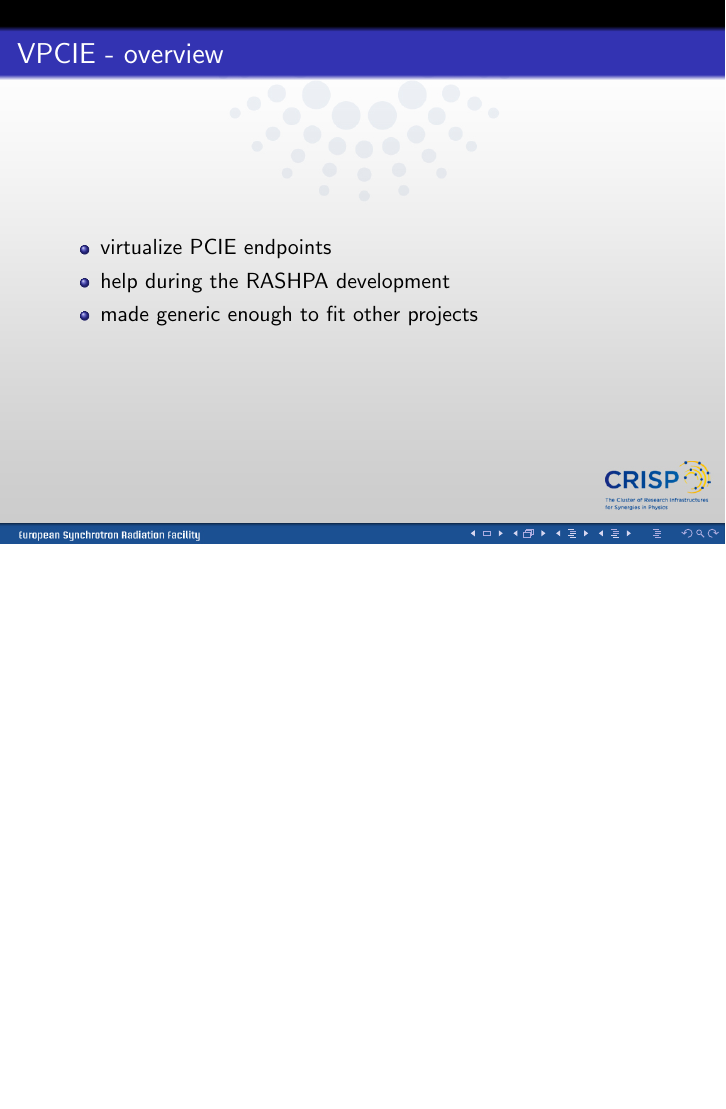
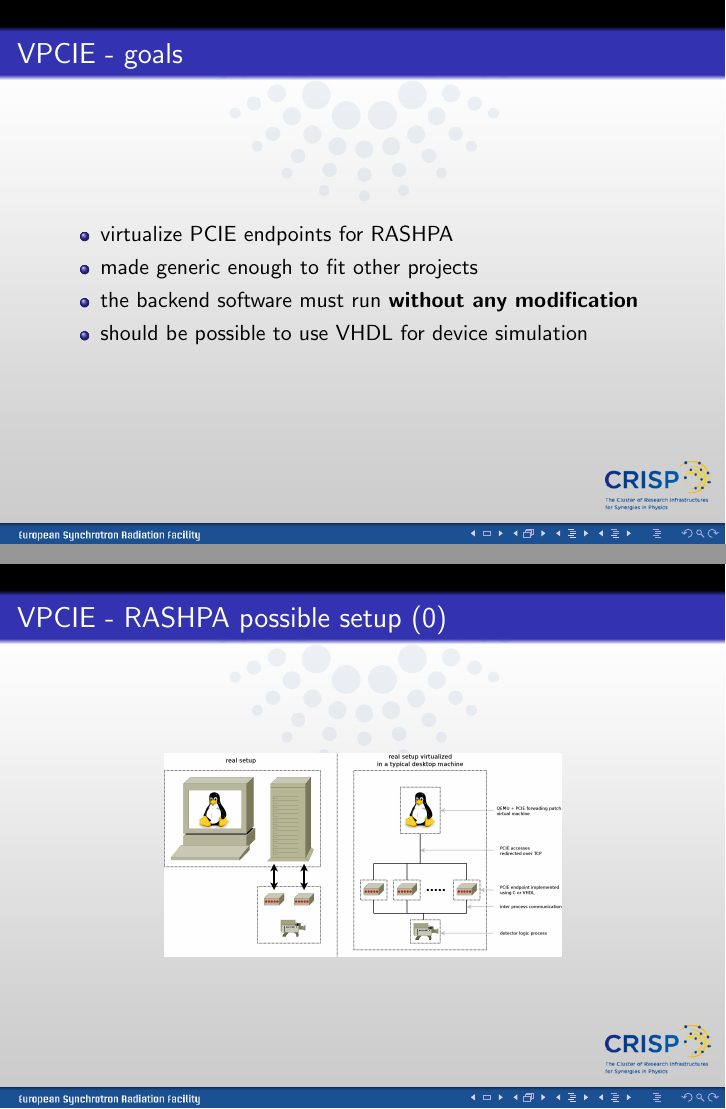
Before and after one commit to texane/vpcie, LaTeX slides (doc/crisp_psi_032013/main.tex): page 10 of 17 before the commit and pages 10 and 11 of 18 after it, the two joined at a grey line, the shorter picture padded with empty space. Compiled offline with pdfLaTeX.

Commit message:
[ update ] crisp_psi_032013

```diff
--- a/doc/crisp_psi_032013/main.tex
+++ b/doc/crisp_psi_032013/main.tex
@@ -110,9 +115,19 @@ The use of hardware virtualization in RASHPA
   \end{itemize}
 \end{frame}
 
-\begin{frame}{VPCIE - overview}
+\begin{frame}{VPCIE - goals}
   \begin{itemize}
-  \item virtualize PCIE endpoints
-  \item help during the RASHPA development
+  \item virtualize PCIE endpoints for RASHPA
   \item made generic enough to fit other projects
+  \item the backend software must run \textbf{without any modification}
+  \item should be possible to use VHDL for device simulation
   \end{itemize}
+\end{frame}
+
+\begin{frame}{VPCIE - RASHPA possible setup (0)}
+  \begin{center}
+  \includegraphics[width=70mm]{pic/dv_vpcie/main.jpeg}
+  \end{center}
+\end{frame}
+
+\begin{frame}{VPCIE - RASHPA possible setup (1)}
```
Also changed, not shown: doc/crisp_psi_032013/main.pdf, doc/crisp_psi_032013/pic/dv_redirect/main.jpeg, doc/crisp_psi_032013/pic/dv_reminder/main.jpeg (added), doc/crisp_psi_032013/pic/dv_vpcie/main.jpeg (added), doc/crisp_psi_032013/pic/dv_vpcie/tux.svg (added), doc/crisp_psi_032013/main.tex (18 more changed lines), 3 other files.
